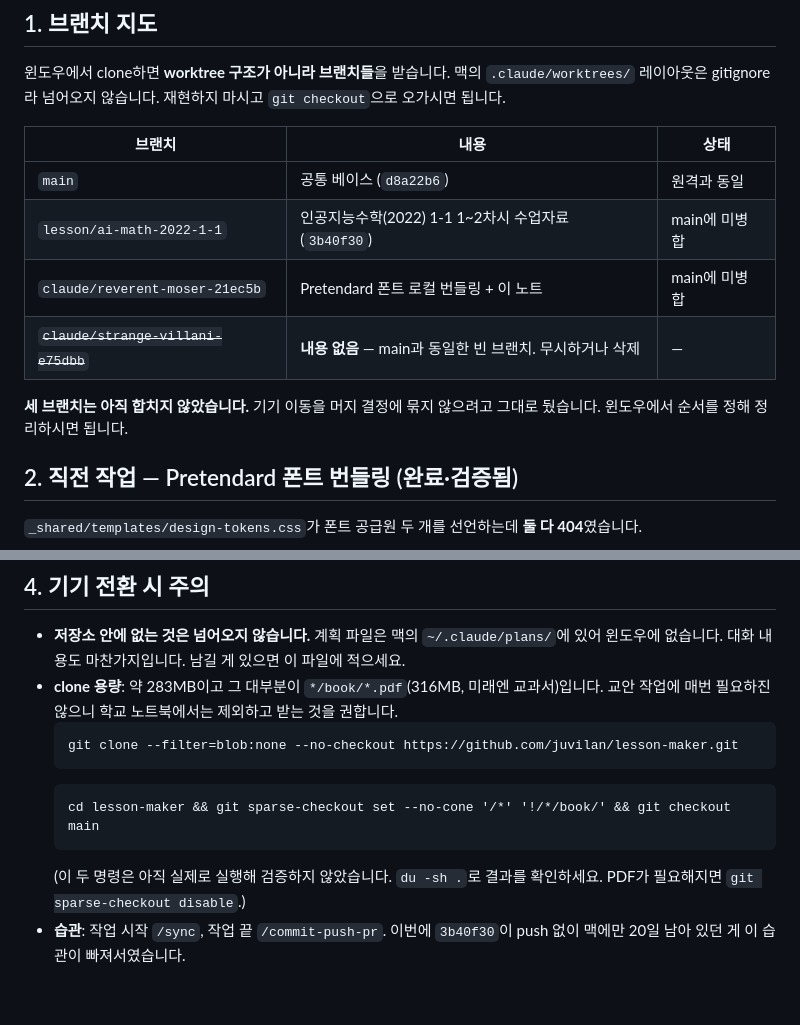
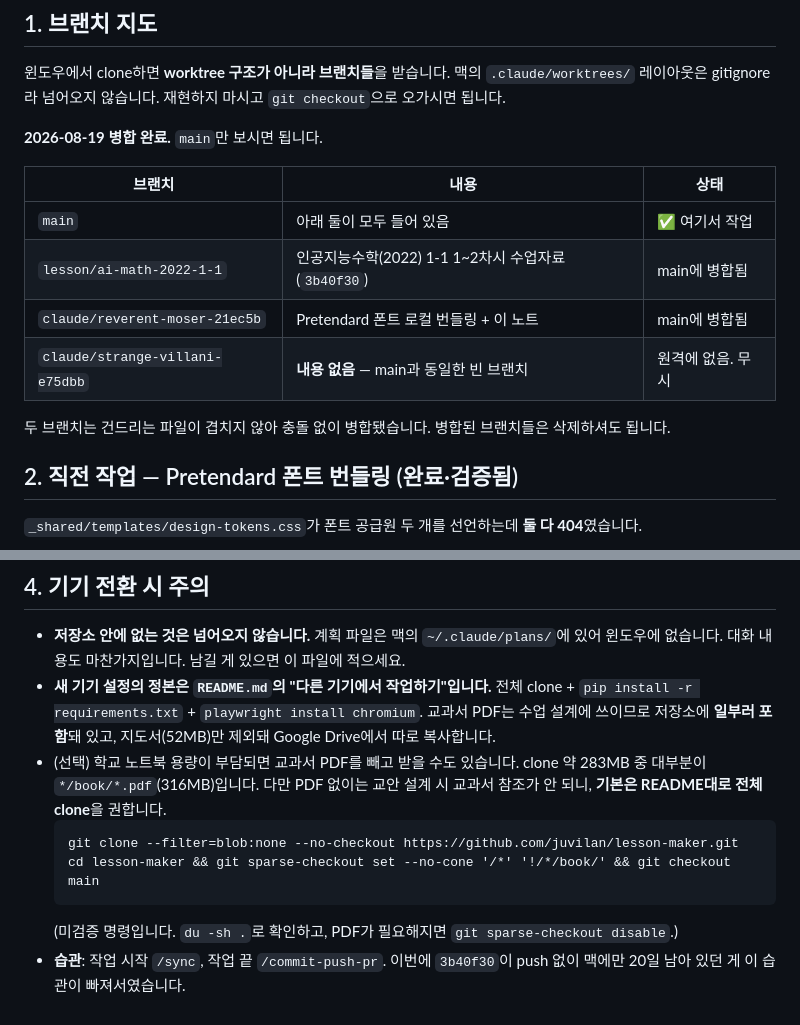
Before and after one commit to juvilan/lesson-maker, a Markdown page: .claude/handoff.md, 2 parts joined by grey strips. Drawn GitHub-style.

Commit message:
docs: 병합 결과에 맞춰 인수인계 노트 정정
- 브랜치 지도를 "미병합" → "main에 병합 완료"로 갱신
- 새 기기 설정의 정본을 README "다른 기기에서 작업하기"로 명시.
  교과서 PDF는 수업 설계용으로 의도적으로 포함된 것이라, sparse-checkout
  제외는 기본이 아니라 용량이 부담될 때의 선택지로 낮춘다.

Co-Authored-By: Claude Opus 5 <noreply@anthropic.com>

````diff
--- a/.claude/handoff.md
+++ b/.claude/handoff.md
@@ -9,15 +9,17 @@
 윈도우에서 clone하면 **worktree 구조가 아니라 브랜치들**을 받습니다.
 맥의 `.claude/worktrees/` 레이아웃은 gitignore라 넘어오지 않습니다. 재현하지 마시고 `git checkout`으로 오가시면 됩니다.
 
+**2026-08-19 병합 완료.** `main`만 보시면 됩니다.
+
 | 브랜치 | 내용 | 상태 |
 |---|---|---|
-| `main` | 공통 베이스 (`d8a22b6`) | 원격과 동일 |
-| `lesson/ai-math-2022-1-1` | 인공지능수학(2022) 1-1 1~2차시 수업자료 (`3b40f30`) | main에 미병합 |
-| `claude/reverent-moser-21ec5b` | Pretendard 폰트 로컬 번들링 + 이 노트 | main에 미병합 |
-| ~~`claude/strange-villani-e75dbb`~~ | **내용 없음** — main과 동일한 빈 브랜치. 무시하거나 삭제 | — |
+| `main` | 아래 둘이 모두 들어 있음 | ✅ 여기서 작업 |
+| `lesson/ai-math-2022-1-1` | 인공지능수학(2022) 1-1 1~2차시 수업자료 (`3b40f30`) | main에 병합됨 |
+| `claude/reverent-moser-21ec5b` | Pretendard 폰트 로컬 번들링 + 이 노트 | main에 병합됨 |
+| `claude/strange-villani-e75dbb` | **내용 없음** — main과 동일한 빈 브랜치 | 원격에 없음. 무시 |
 
-**세 브랜치는 아직 합치지 않았습니다.** 기기 이동을 머지 결정에 묶지 않으려고 그대로 뒀습니다.
-윈도우에서 순서를 정해 정리하시면 됩니다.
+두 브랜치는 건드리는 파일이 겹치지 않아 충돌 없이 병합됐습니다.
+병합된 브랜치들은 삭제하셔도 됩니다.
 
 ## 2. 직전 작업 — Pretendard 폰트 번들링 (완료·검증됨)
 
@@ -56,12 +58,11 @@ python3 -m http.server 8791
 ## 4. 기기 전환 시 주의
 
 - **저장소 안에 없는 것은 넘어오지 않습니다.** 계획 파일은 맥의 `~/.claude/plans/`에 있어 윈도우에 없습니다. 대화 내용도 마찬가지입니다. 남길 게 있으면 이 파일에 적으세요.
-- **clone 용량**: 약 283MB이고 그 대부분이 `*/book/*.pdf`(316MB, 미래엔 교과서)입니다. 교안 작업에 매번 필요하진 않으니 학교 노트북에서는 제외하고 받는 것을 권합니다.
+- **새 기기 설정의 정본은 `README.md`의 "다른 기기에서 작업하기"입니다.** 전체 clone + `pip install -r requirements.txt` + `playwright install chromium`. 교과서 PDF는 수업 설계에 쓰이므로 저장소에 **일부러 포함**돼 있고, 지도서(52MB)만 제외돼 Google Drive에서 따로 복사합니다.
+- (선택) 학교 노트북 용량이 부담되면 교과서 PDF를 빼고 받을 수도 있습니다. clone 약 283MB 중 대부분이 `*/book/*.pdf`(316MB)입니다. 다만 PDF 없이는 교안 설계 시 교과서 참조가 안 되니, **기본은 README대로 전체 clone**을 권합니다.
   ```
   git clone --filter=blob:none --no-checkout https://github.com/juvilan/lesson-maker.git
-  ```
-  ```
   cd lesson-maker && git sparse-checkout set --no-cone '/*' '!/*/book/' && git checkout main
   ```
-  (이 두 명령은 아직 실제로 실행해 검증하지 않았습니다. `du -sh .`로 결과를 확인하세요. PDF가 필요해지면 `git sparse-checkout disable`.)
+  (미검증 명령입니다. `du -sh .`로 확인하고, PDF가 필요해지면 `git sparse-checkout disable`.)
 - **습관**: 작업 시작 `/sync`, 작업 끝 `/commit-push-pr`. 이번에 `3b40f30`이 push 없이 맥에만 20일 남아 있던 게 이 습관이 빠져서였습니다.
````
